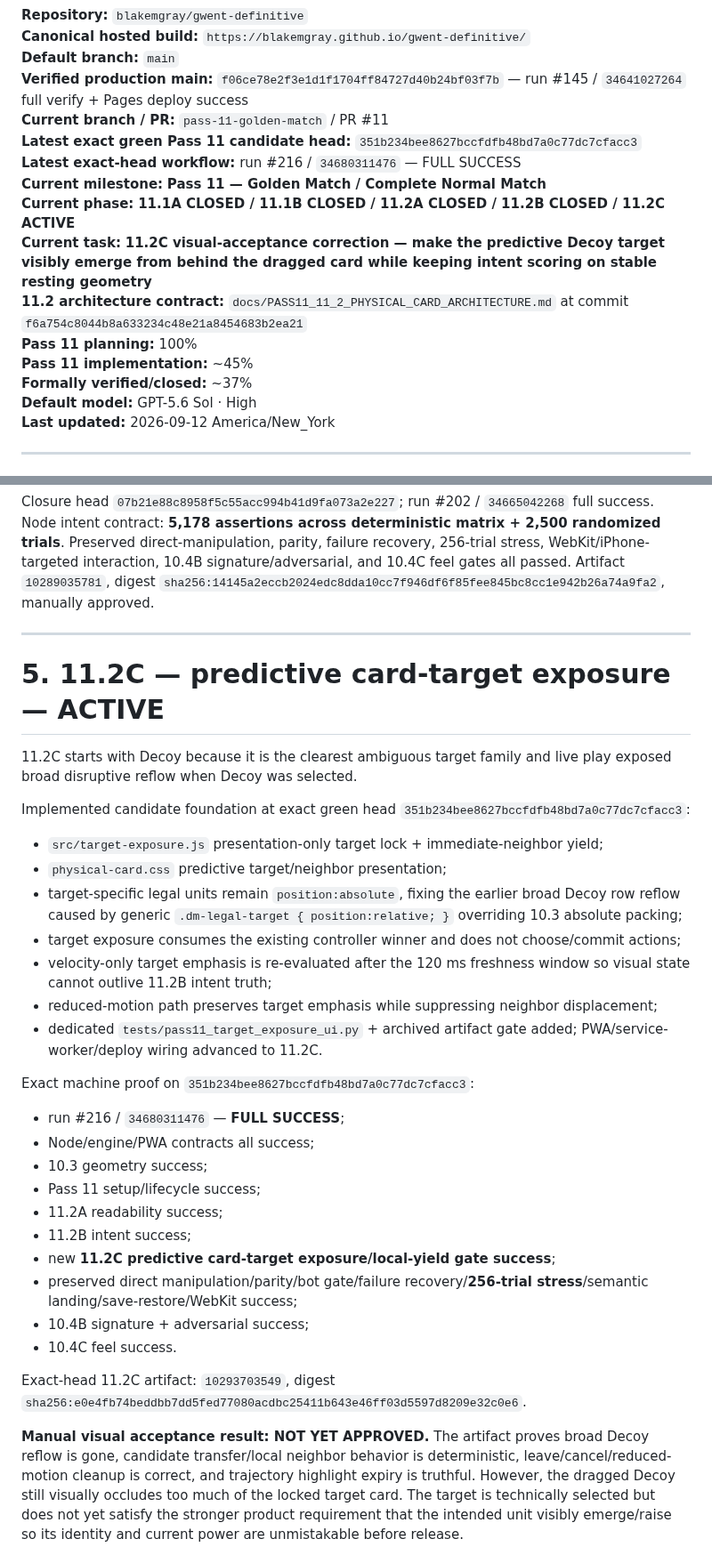
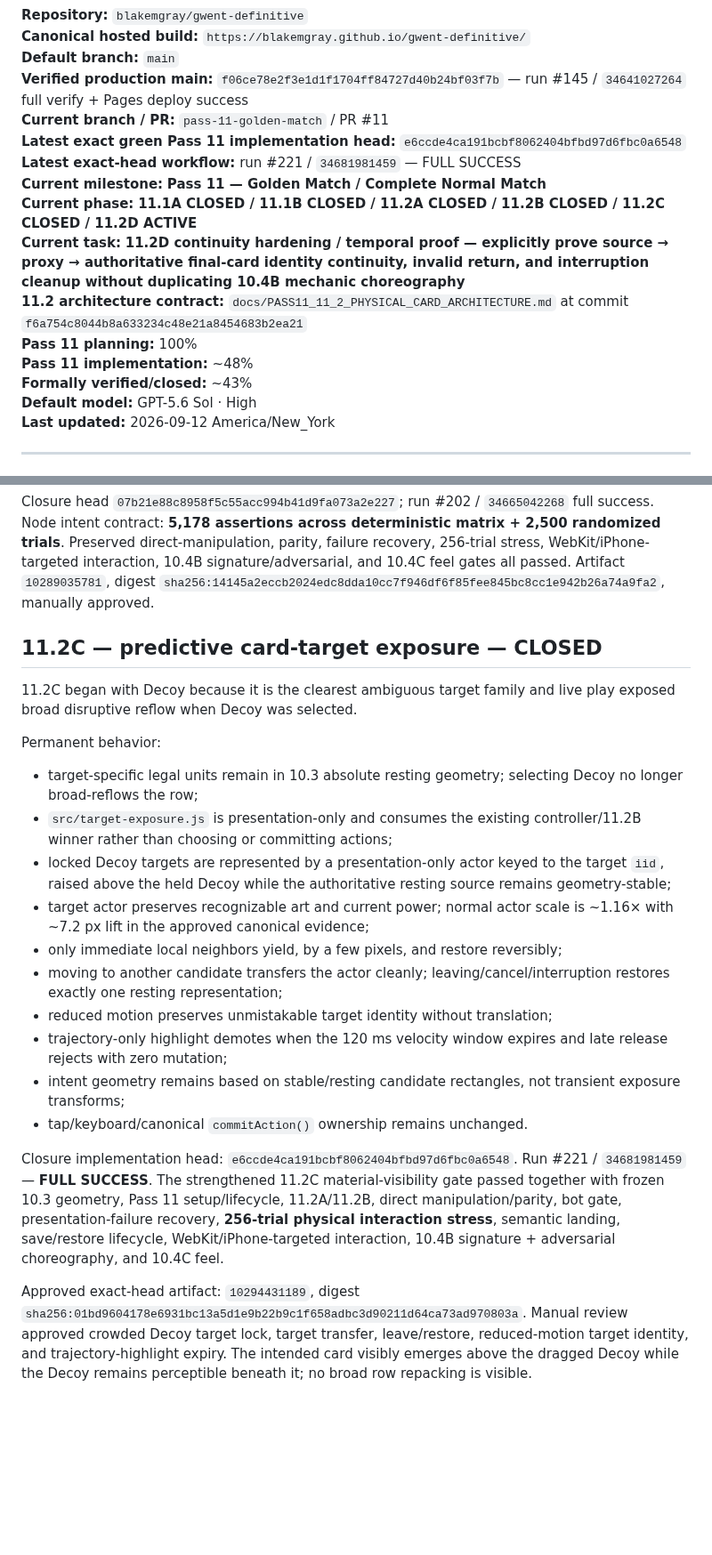
Before and after one commit to blakemgray/gwent-definitive, a Markdown page: CONTINUITY.md, 2 parts joined by grey strips. Shown at 89% size. GitHub-like rendering; blank space fills up the shorter version.

Commit message:
docs: close 11.2C and correct QA tool ownership

```diff
--- a/CONTINUITY.md
+++ b/CONTINUITY.md
@@ -8,15 +8,15 @@
 **Default branch:** `main`
 **Verified production main:** `f06ce78e2f3e1d1f1704ff84727d40b24bf03f7b` — run #145 / `34641027264` full verify + Pages deploy success
 **Current branch / PR:** `pass-11-golden-match` / PR #11
-**Latest exact green Pass 11 candidate head:** `351b234bee8627bccfdfb48bd7a0c77dc7cfacc3`
-**Latest exact-head workflow:** run #216 / `34680311476` — FULL SUCCESS
+**Latest exact green Pass 11 implementation head:** `e6ccde4ca191bcbf8062404bfbd97d6fbc0a6548`
+**Latest exact-head workflow:** run #221 / `34681981459` — FULL SUCCESS
 **Current milestone:** **Pass 11 — Golden Match / Complete Normal Match**
-**Current phase:** **11.1A CLOSED / 11.1B CLOSED / 11.2A CLOSED / 11.2B CLOSED / 11.2C ACTIVE**
-**Current task:** **11.2C visual-acceptance correction — make the predictive Decoy target visibly emerge from behind the dragged card while keeping intent scoring on stable resting geometry**
+**Current phase:** **11.1A CLOSED / 11.1B CLOSED / 11.2A CLOSED / 11.2B CLOSED / 11.2C CLOSED / 11.2D ACTIVE**
+**Current task:** **11.2D continuity hardening / temporal proof — explicitly prove source → proxy → authoritative final-card identity continuity, invalid return, and interruption cleanup without duplicating 10.4B mechanic choreography**
 **11.2 architecture contract:** `docs/PASS11_11_2_PHYSICAL_CARD_ARCHITECTURE.md` at commit `f6a754c8044b8a633234c48e21a8454683b2ea21`
 **Pass 11 planning:** 100%
-**Pass 11 implementation:** ~45%
-**Formally verified/closed:** ~37%
+**Pass 11 implementation:** ~48%
+**Formally verified/closed:** ~43%
 **Default model:** GPT-5.6 Sol · High
 **Last updated:** 2026-09-12 America/New_York
 
@@ -115,36 +115,24 @@ Typed pending-choice routing, deterministic opponent choice, safe unsupported-ch
 
 Closure head `07b21e88c8958f5c55acc994b41d9fa073a2e227`; run #202 / `34665042268` full success. Node intent contract: **5,178 assertions across deterministic matrix + 2,500 randomized trials**. Preserved direct-manipulation, parity, failure recovery, 256-trial stress, WebKit/iPhone-targeted interaction, 10.4B signature/adversarial, and 10.4C feel gates all passed. Artifact `10289035781`, digest `sha256:14145a2eccb2024edc8dda10cc7f946df6f85fee845bc8cc1e942b26a74a9fa2`, manually approved.
 
----
+## 11.2C — predictive card-target exposure — CLOSED
 
-# 5. 11.2C — predictive card-target exposure — ACTIVE
+11.2C began with Decoy because it is the clearest ambiguous target family and live play exposed broad disruptive reflow when Decoy was selected.
 
-11.2C starts with Decoy because it is the clearest ambiguous target family and live play exposed broad disruptive reflow when Decoy was selected.
+Permanent behavior:
 
-Implemented candidate foundation at exact green head `351b234bee8627bccfdfb48bd7a0c77dc7cfacc3`:
+- target-specific legal units remain in 10.3 absolute resting geometry; selecting Decoy no longer broad-reflows the row;
+- `src/target-exposure.js` is presentation-only and consumes the existing controller/11.2B winner rather than choosing or committing actions;
+- locked Decoy targets are represented by a presentation-only actor keyed to the target `iid`, raised above the held Decoy while the authoritative resting source remains geometry-stable;
+- target actor preserves recognizable art and current power; normal actor scale is ~1.16× with ~7.2 px lift in the approved canonical evidence;
+- only immediate local neighbors yield, by a few pixels, and restore reversibly;
+- moving to another candidate transfers the actor cleanly; leaving/cancel/interruption restores exactly one resting representation;
+- reduced motion preserves unmistakable target identity without translation;
+- trajectory-only highlight demotes when the 120 ms velocity window expires and late release rejects with zero mutation;
+- intent geometry remains based on stable/resting candidate rectangles, not transient exposure transforms;
+- tap/keyboard/canonical `commitAction()` ownership remains unchanged.
 
-- `src/target-exposure.js` presentation-only target lock + immediate-neighbor yield;
-- `physical-card.css` predictive target/neighbor presentation;
-- target-specific legal units remain `position:absolute`, fixing the earlier broad Decoy row reflow caused by generic `.dm-legal-target { position:relative; }` overriding 10.3 absolute packing;
-- target exposure consumes the existing controller winner and does not choose/commit actions;
-- velocity-only target emphasis is re-evaluated after the 120 ms freshness window so visual state cannot outlive 11.2B intent truth;
-- reduced-motion path preserves target emphasis while suppressing neighbor displacement;
-- dedicated `tests/pass11_target_exposure_ui.py` + archived artifact gate added; PWA/service-worker/deploy wiring advanced to 11.2C.
+Closure implementation head: `e6ccde4ca191bcbf8062404bfbd97d6fbc0a6548`. Run #221 / `34681981459` — **FULL SUCCESS**. The strengthened 11.2C material-visibility gate passed together with frozen 10.3 geometry, Pass 11 setup/lifecycle, 11.2A/11.2B, direct manipulation/parity, bot gate, presentation-failure recovery, **256-trial physical interaction stress**, semantic landing, save/restore lifecycle, WebKit/iPhone-targeted interaction, 10.4B signature + adversarial choreography, and 10.4C feel.
 
-Exact machine proof on `351b234bee8627bccfdfb48bd7a0c77dc7cfacc3`:
+Approved exact-head artifact: `10294431189`, digest `sha256:01bd9604178e6931bc13a5d1e9b22b9c1f658adbc3d90211d64ca73ad970803a`. Manual review approved crowded Decoy target lock, target transfer, leave/restore, reduced-motion target identity, and trajectory-highlight expiry. The intended card visibly emerges above the dragged Decoy while the Decoy remains perceptible beneath it; no broad row repacking is visible.
 
-- run #216 / `34680311476` — **FULL SUCCESS**;
-- Node/engine/PWA contracts all success;
-- 10.3 geometry success;
-- Pass 11 setup/lifecycle success;
-- 11.2A readability success;
-- 11.2B intent success;
-- new **11.2C predictive card-target exposure/local-yield gate success**;
-- preserved direct manipulation/parity/bot gate/failure recovery/**256-trial stress**/semantic landing/save-restore/WebKit success;
-- 10.4B signature + adversarial success;
-- 10.4C feel success.
-
-Exact-head 11.2C artifact: `10293703549`, digest `sha256:e0e4fb74beddbb7dd5fed77080acdbc25411b643e46ff03d5597d8209e32c0e6`.
-
-**Manual visual acceptance result: NOT YET APPROVED.** The artifact proves broad Decoy reflow is gone, candidate transfer/local neighbor behavior is deterministic, leave/cancel/reduced-motion cleanup is correct, and trajectory highlight expiry is truthful. However, the dragged Decoy still visually occludes too much of the locked target card. The target is technically selected but does not yet satisfy the stronger product requirement that the intended unit visibly emerge/raise so its identity and current power are unmistakable before release.
-
```
Also changed, not shown: other parts of CONTINUITY.md (+32 -28 lines).
